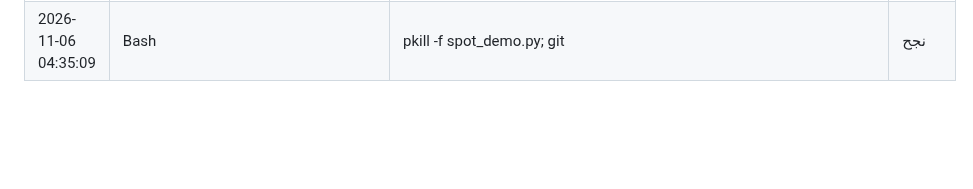
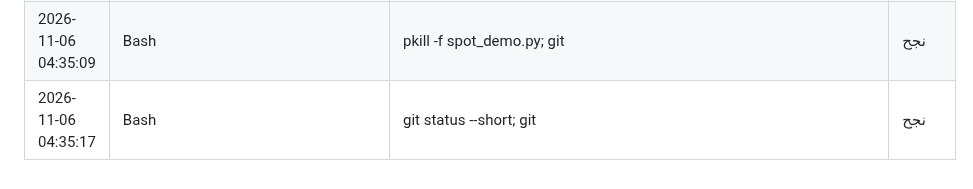
Before and after one commit to saudmoto6868-oss/ai-trading-dashboard, a Markdown page: docs/ACTIVITY_LOG_AUTO.md, the part around the change. GitHub-like rendering; blank space fills up the shorter version.

Commit message:
Activity log
Co-Authored-By: Claude Opus 5.5 <noreply@anthropic.com>
Claude-Session: https://claude.ai/code/session_01979eLNVedDmEbdq1AiEiix

```diff
--- a/docs/ACTIVITY_LOG_AUTO.md
+++ b/docs/ACTIVITY_LOG_AUTO.md
@@ -762,3 +762,4 @@
 | 2026-11-06 04:34:39 | Write | /home/user/ai-trading-dashboard/docs/SPOT_DESK.md | نجح |
 | 2026-11-06 04:34:57 | Bash | python3 - <<'EOF' p='PROJECT_STATUS.md'; | نجح |
 | 2026-11-06 04:35:09 | Bash | pkill -f spot_demo.py; git | نجح |
+| 2026-11-06 04:35:17 | Bash | git status --short; git | نجح |
```
